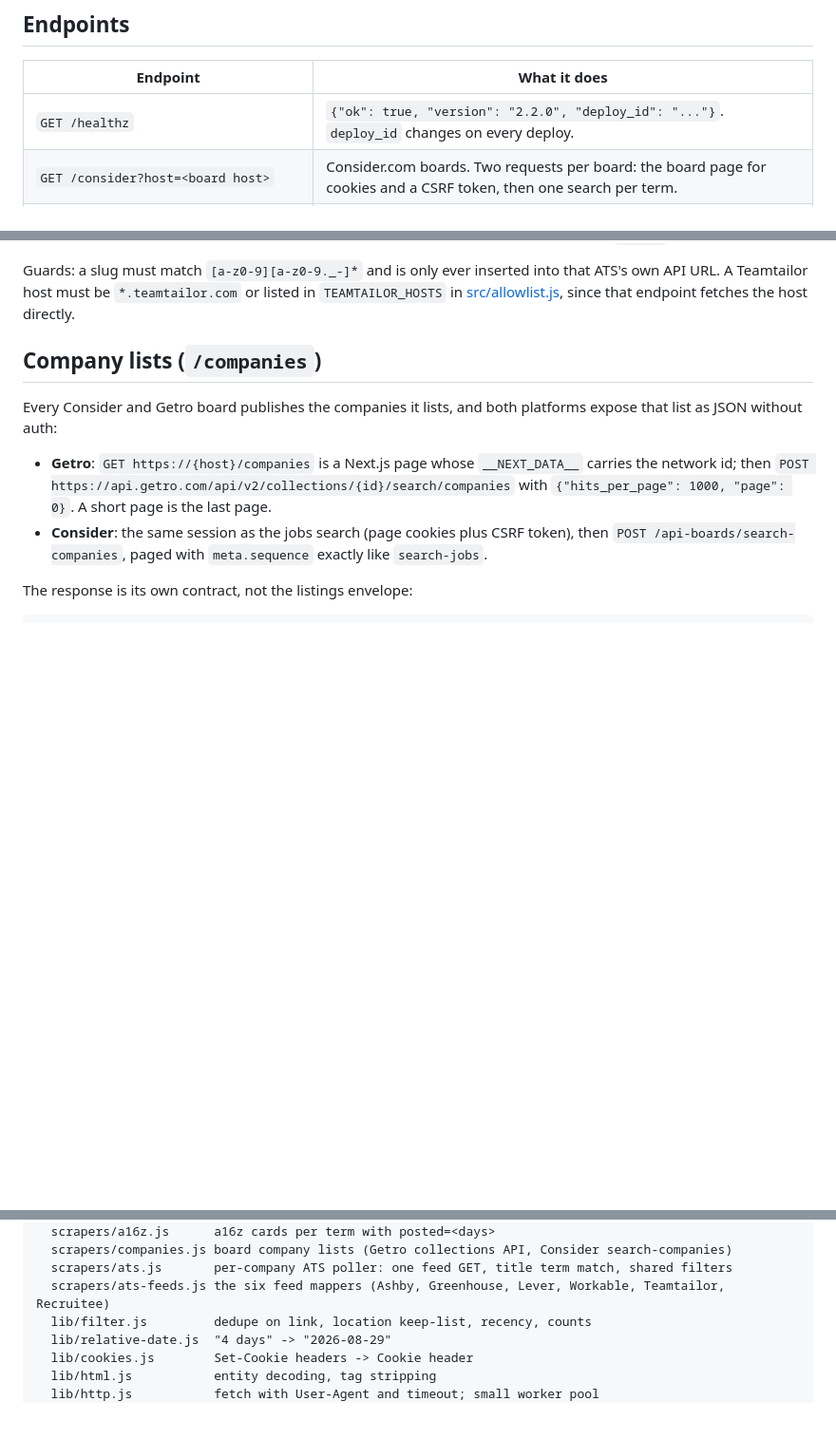
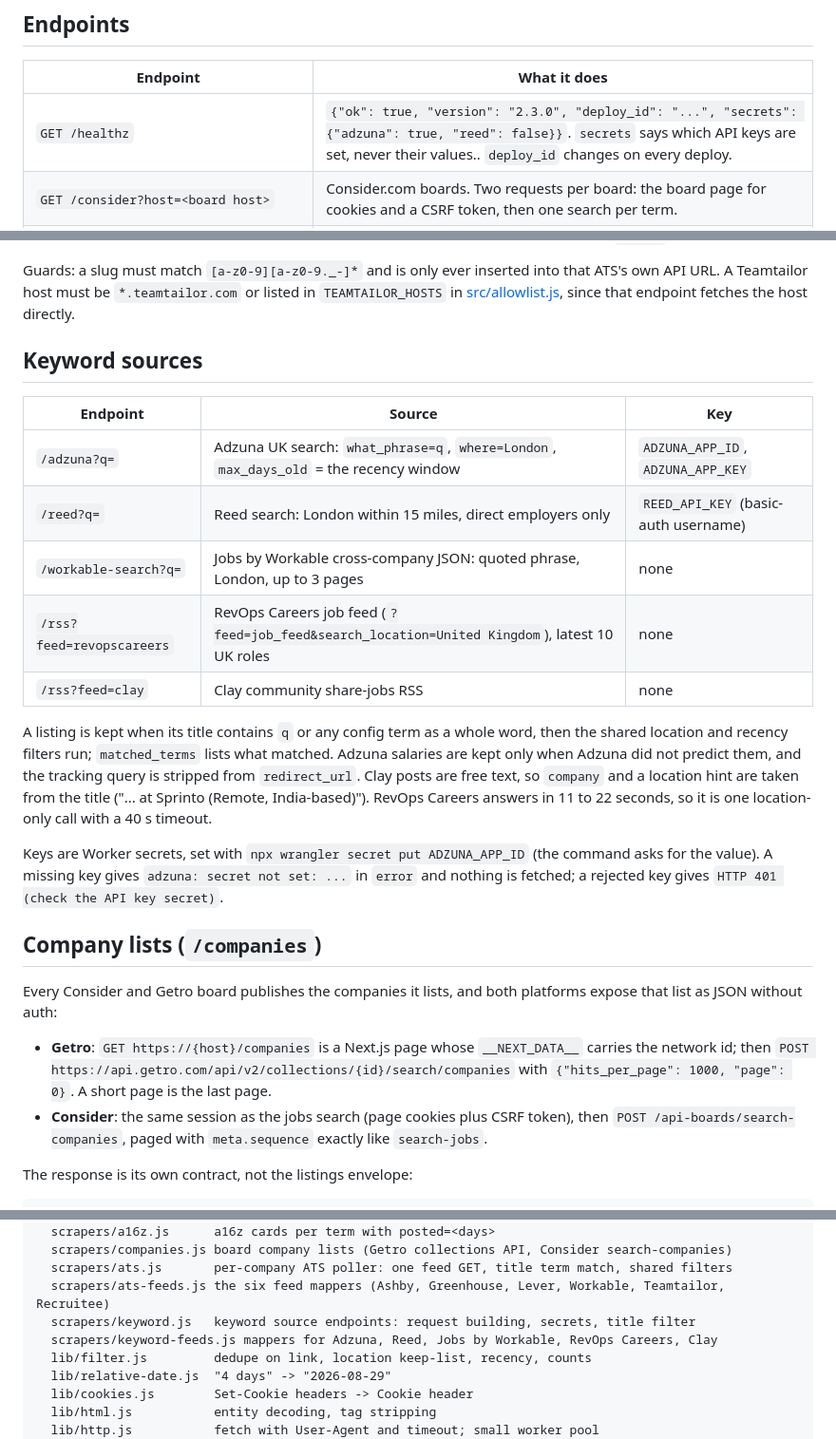
Before and after one commit to tfparsons/vc-job-scrapers, a Markdown page: README.md, 3 parts joined by grey strips. Shown at 95% size. Drawn GitHub-style; blank space fills up the shorter version.

Commit message:
docs: Session E keyword sources in README and PLAN
Co-Authored-By: Claude Opus 5 <noreply@anthropic.com>

```diff
--- a/README.md
+++ b/README.md
@@ -23,7 +23,7 @@ Sources row. To pause everything, deactivate the workflow.
 
 | Endpoint | What it does |
 |---|---|
-| `GET /healthz` | `{"ok": true, "version": "2.2.0", "deploy_id": "..."}`. `deploy_id` changes on every deploy. |
+| `GET /healthz` | `{"ok": true, "version": "2.3.0", "deploy_id": "...", "secrets": {"adzuna": true, "reed": false}}`. `secrets` says which API keys are set, never their values.. `deploy_id` changes on every deploy. |
 | `GET /consider?host=<board host>` | Consider.com boards. Two requests per board: the board page for cookies and a CSRF token, then one search per term. |
 | `GET /consider?host=consider.com&board=<id>` | Boards hosted on consider.com itself (no vanity domain), e.g. `board=point72-ventures`. The board id is the last path segment of `https://consider.com/boards/vc/<id>/jobs` and is also kept in the Sources row's Board ID column. |
 | `GET /getro?host=<board host>` | Getro boards. One HTML search per term, parsed for JobPosting cards. |
@@ -173,6 +174,29 @@ Guards: a slug must match `[a-z0-9][a-z0-9._-]*` and is only ever inserted
 into that ATS's own API URL. A Teamtailor host must be `*.teamtailor.com`
 or listed in `TEAMTAILOR_HOSTS` in [src/allowlist.js](src/allowlist.js),
 since that endpoint fetches the host directly.
+
+## Keyword sources
+
+| Endpoint | Source | Key |
+|---|---|---|
+| `/adzuna?q=` | Adzuna UK search: `what_phrase=q`, `where=London`, `max_days_old` = the recency window | `ADZUNA_APP_ID`, `ADZUNA_APP_KEY` |
+| `/reed?q=` | Reed search: London within 15 miles, direct employers only | `REED_API_KEY` (basic-auth username) |
+| `/workable-search?q=` | Jobs by Workable cross-company JSON: quoted phrase, London, up to 3 pages | none |
+| `/rss?feed=revopscareers` | RevOps Careers job feed (`?feed=job_feed&search_location=United Kingdom`), latest 10 UK roles | none |
+| `/rss?feed=clay` | Clay community share-jobs RSS | none |
+
+A listing is kept when its title contains `q` or any config term as a whole
+word, then the shared location and recency filters run; `matched_terms`
+lists what matched. Adzuna salaries are kept only when Adzuna did not
+predict them, and the tracking query is stripped from `redirect_url`. Clay
+posts are free text, so `company` and a location hint are taken from the
+title ("... at Sprinto (Remote, India-based)"). RevOps Careers answers in
+11 to 22 seconds, so it is one location-only call with a 40 s timeout.
+
+Keys are Worker secrets, set with `npx wrangler secret put ADZUNA_APP_ID`
+(the command asks for the value). A missing key gives
+`adzuna: secret not set: ...` in `error` and nothing is fetched; a rejected
+key gives `HTTP 401 (check the API key secret)`.
 
 ## Company lists (`/companies`)
 
@@ -422,6 +446,8 @@ src/
   scrapers/companies.js board company lists (Getro collections API, Consider search-companies)
   scrapers/ats.js       per-company ATS poller: one feed GET, title term match, shared filters
   scrapers/ats-feeds.js the six feed mappers (Ashby, Greenhouse, Lever, Workable, Teamtailor, Recruitee)
+  scrapers/keyword.js   keyword source endpoints: request building, secrets, title filter
+  scrapers/keyword-feeds.js mappers for Adzuna, Reed, Jobs by Workable, RevOps Careers, Clay
   lib/filter.js         dedupe on link, location keep-list, recency, counts
   lib/relative-date.js  "4 days" -> "2026-08-29"
   lib/cookies.js        Set-Cookie headers -> Cookie header
```
Also changed, not shown: other parts of README.md (+1 -0 lines), docs/PLAN.md (+2 -0 lines).
